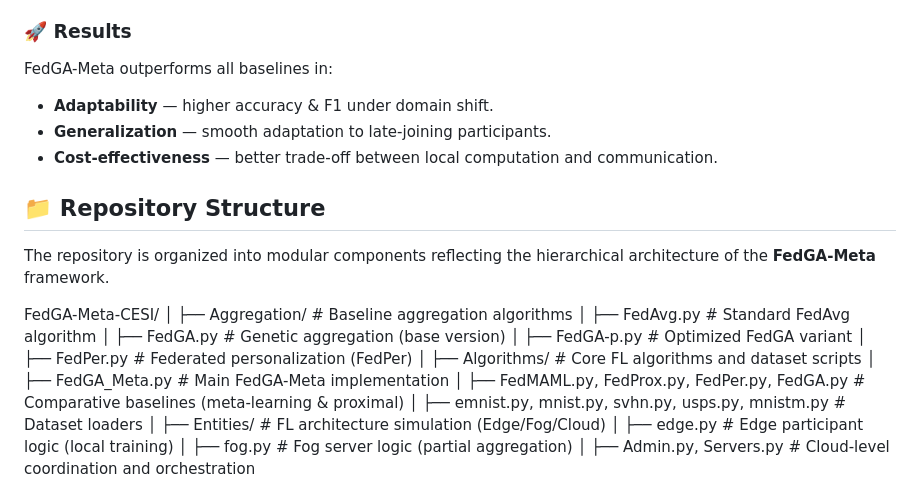
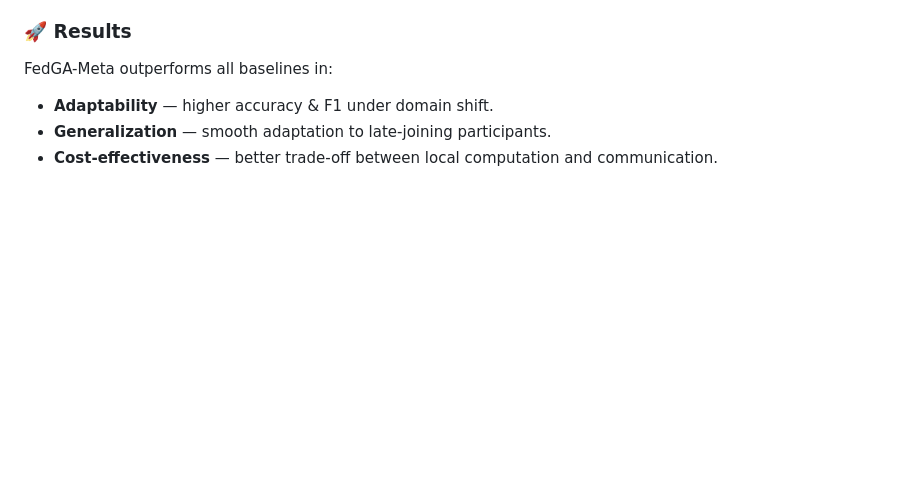
Before and after one commit to SouhilaGuendouzi/FedGA-Meta-CESI, a Markdown page: README.md, the part around one of its changes. Rendered like a GitHub page; blank space fills up the shorter version.

```diff
--- a/README.md
+++ b/README.md
@@ -87,25 +87,3 @@ FedGA-Meta outperforms all baselines in:
 
 
 
-## 📁 Repository Structure
-
-The repository is organized into modular components reflecting the hierarchical architecture of the **FedGA-Meta** framework.
-
-FedGA-Meta-CESI/
-│
-├── Aggregation/ # Baseline aggregation algorithms
-│ ├── FedAvg.py # Standard FedAvg algorithm
-│ ├── FedGA.py # Genetic aggregation (base version)
-│ ├── FedGA-p.py # Optimized FedGA variant
-│ ├── FedPer.py # Federated personalization (FedPer)
-│
-├── Algorithms/ # Core FL algorithms and dataset scripts
-│ ├── FedGA_Meta.py # Main FedGA-Meta implementation
-│ ├── FedMAML.py, FedProx.py, FedPer.py, FedGA.py # Comparative baselines (meta-learning & proximal)
-│ ├── emnist.py, mnist.py, svhn.py, usps.py, mnistm.py # Dataset loaders
-│
-├── Entities/ # FL architecture simulation (Edge/Fog/Cloud)
-│ ├── edge.py # Edge participant logic (local training)
-│ ├── fog.py # Fog server logic (partial aggregation)
-│ ├── Admin.py, Servers.py # Cloud-level coordination and orchestration
-
```
Also changed, not shown: other parts of README.md (+1 -24 lines).
